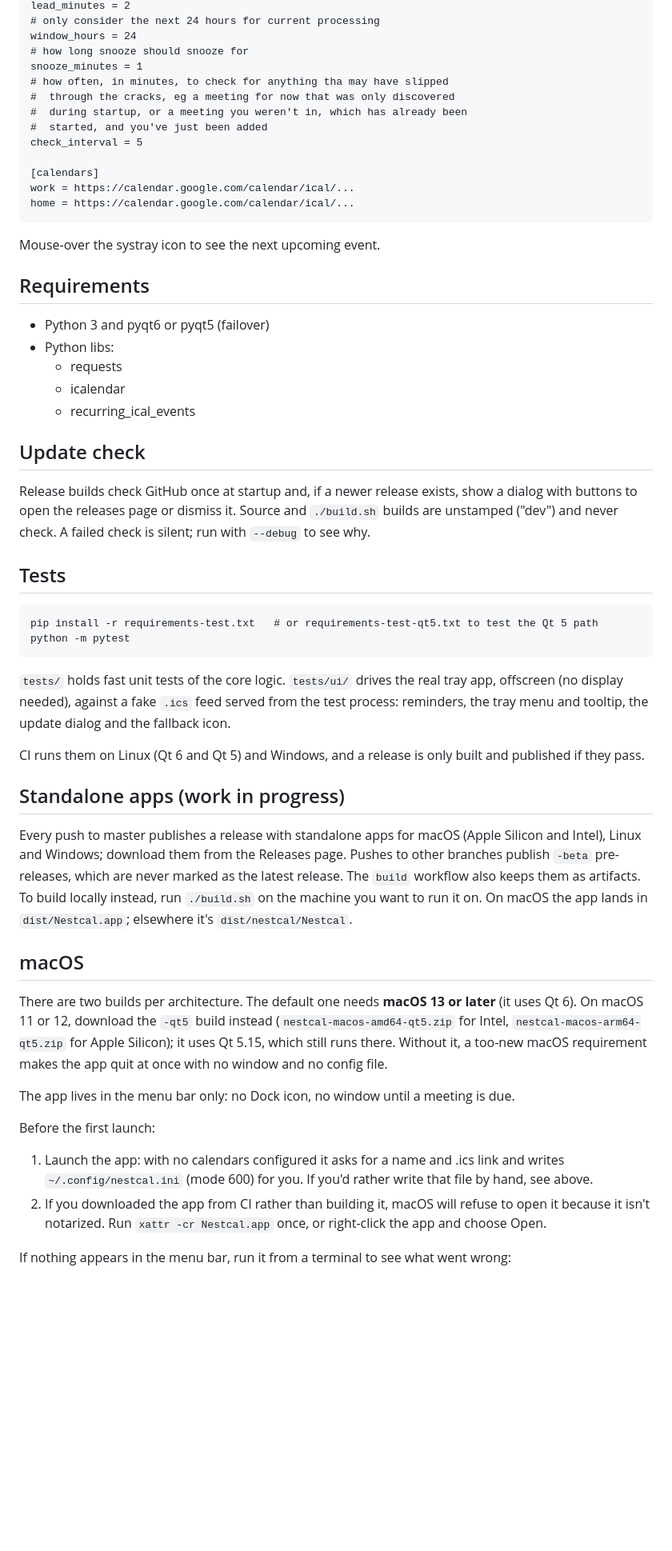
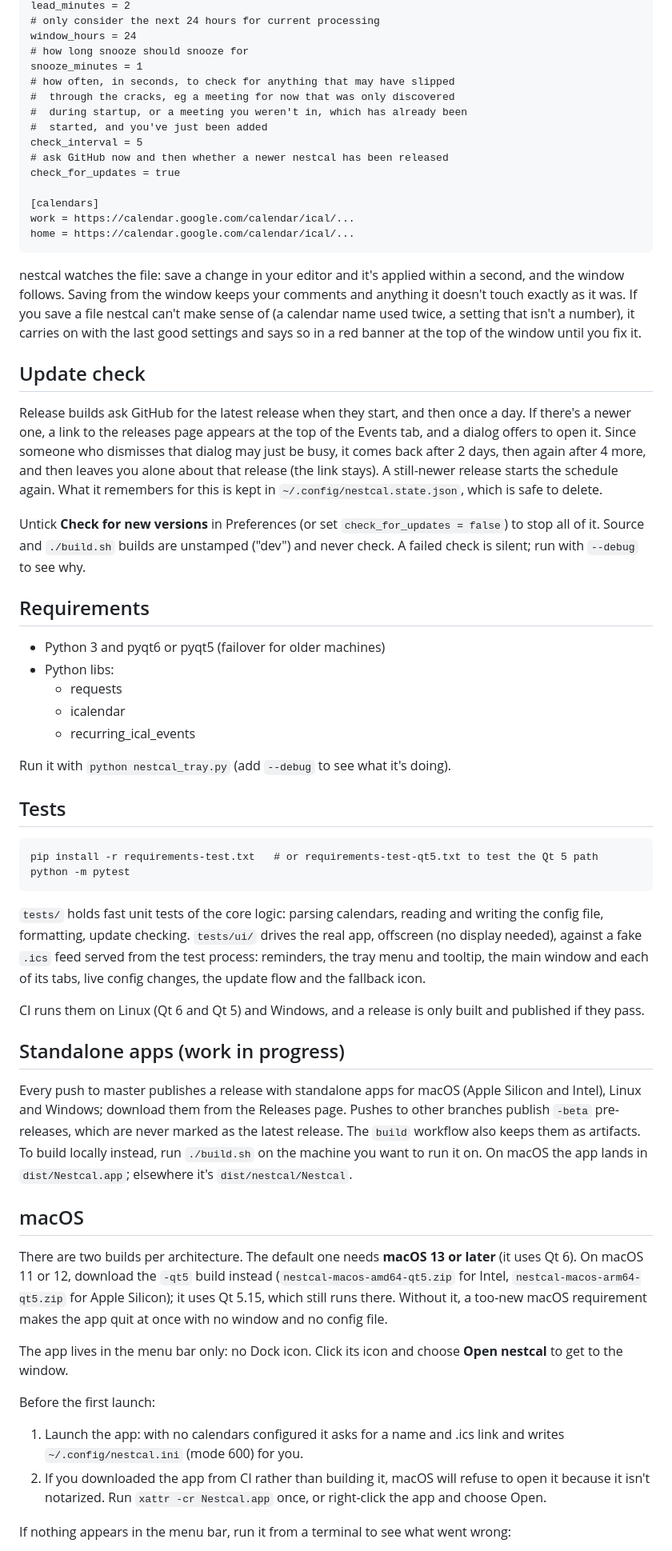
Before and after one commit to fluffynuts/nestcal, a Markdown page: README.md, the part around one of its changes. Shown at 80% size. Drawn GitHub-style; blank space fills up the shorter version.

````diff
--- a/README.md
+++ b/README.md
@@ -32,35 +88,40 @@ lead_minutes = 2
 window_hours = 24
 # how long snooze should snooze for
 snooze_minutes = 1
-# how often, in minutes, to check for anything tha may have slipped
+# how often, in seconds, to check for anything that may have slipped
 #  through the cracks, eg a meeting for now that was only discovered
 #  during startup, or a meeting you weren't in, which has already been
 #  started, and you've just been added
 check_interval = 5
+# ask GitHub now and then whether a newer nestcal has been released
+check_for_updates = true
 
 [calendars]
 work = https://calendar.google.com/calendar/ical/...
 home = https://calendar.google.com/calendar/ical/...
 ```
 
-Mouse-over the systray icon to see the next upcoming event.
+nestcal watches the file: save a change in your editor and it's applied within a second, and the window follows. Saving from the window keeps your comments and anything it doesn't touch exactly as it was. If you save a file nestcal can't make sense of (a calendar name used twice, a setting that isn't a number), it carries on with the last good settings and says so in a red banner at the top of the window until you fix it.
+
+Update check
+---
+
+Release builds ask GitHub for the latest release when they start, and then once a day. If there's a newer one, a link to the releases page appears at the top of the Events tab, and a dialog offers to open it. Since someone who dismisses that dialog may just be busy, it comes back after 2 days, then again after 4 more, and then leaves you alone about that release (the link stays).
+A still-newer release starts the schedule again. What it remembers for this is kept in
+`~/.config/nestcal.state.json`, which is safe to delete.
+
+Untick **Check for new versions** in Preferences (or set `check_for_updates = false`) to stop all of it. Source and `./build.sh` builds are unstamped ("dev") and never check. A failed check is silent; run with `--debug` to see why.
 
 Requirements
 ---
 
-- Python 3 and pyqt6 or pyqt5 (failover)
+- Python 3 and pyqt6 or pyqt5 (failover for older machines)
 - Python libs:
   - requests
   - icalendar
   - recurring_ical_events
 
-
-Update check
----
-
-Release builds check GitHub once at startup and, if a newer release exists, show a dialog
-with buttons to open the releases page or dismiss it. Source and `./build.sh` builds are
-unstamped ("dev") and never check. A failed check is silent; run with `--debug` to see why.
+Run it with `python nestcal_tray.py` (add `--debug` to see what it's doing).
 
 Tests
 ---
@@ -70,9 +131,8 @@ pip install -r requirements-test.txt   # or requirements-test-qt5.txt to test th
 python -m pytest
 ```
 
-`tests/` holds fast unit tests of the core logic. `tests/ui/` drives the real tray app, offscreen
-(no display needed), against a fake `.ics` feed served from the test process: reminders, the tray
-menu and tooltip, the update dialog and the fallback icon.
+`tests/` holds fast unit tests of the core logic: parsing calendars, reading and writing the
+config file, formatting, update checking. `tests/ui/` drives the real app, offscreen (no display needed), against a fake `.ics` feed served from the test process: reminders, the tray menu and tooltip, the main window and each of its tabs, live config changes, the update flow and the fallback icon.
 
 CI runs them on Linux (Qt 6 and Qt 5) and Windows, and a release is only built and published
 if they pass.
@@ -82,25 +142,20 @@ Standalone apps (work in progress)
 
 Every push to master publishes a release with standalone apps for macOS (Apple Silicon
 and Intel), Linux and Windows; download them from the Releases page. Pushes to other
-branches publish `-beta` pre-releases, which are never marked as the latest release. The `build` workflow
-also keeps them as artifacts. To build locally instead, run `./build.sh` on the machine
-you want to run it on. On macOS the app lands in `dist/Nestcal.app`;
+branches publish `-beta` pre-releases, which are never marked as the latest release. The `build` workflow also keeps them as artifacts. To build locally instead, run `./build.sh` on the machine you want to run it on. On macOS the app lands in `dist/Nestcal.app`;
 elsewhere it's `dist/nestcal/Nestcal`.
 
 macOS
 ---
 
-There are two builds per architecture. The default one needs **macOS 13 or later** (it uses Qt 6).
-On macOS 11 or 12, download the `-qt5` build instead (`nestcal-macos-amd64-qt5.zip` for Intel,
-`nestcal-macos-arm64-qt5.zip` for Apple Silicon); it uses Qt 5.15, which still runs there.
-Without it, a too-new macOS requirement makes the app quit at once with no window and no config file.
+There are two builds per architecture. The default one needs **macOS 13 or later** (it uses Qt 6). On macOS 11 or 12, download the `-qt5` build instead (`nestcal-macos-amd64-qt5.zip` for Intel, `nestcal-macos-arm64-qt5.zip` for Apple Silicon); it uses Qt 5.15, which still runs there. Without it, a too-new macOS requirement makes the app quit at once with no window and no config file.
 
-The app lives in the menu bar only: no Dock icon, no window until a meeting is due.
+The app lives in the menu bar only: no Dock icon. Click its icon and choose **Open nestcal** to get to the window.
 
 Before the first launch:
 
 1. Launch the app: with no calendars configured it asks for a name and .ics link and writes
-   `~/.config/nestcal.ini` (mode 600) for you. If you'd rather write that file by hand, see above.
+   `~/.config/nestcal.ini` (mode 600) for you.
 2. If you downloaded the app from CI rather than building it, macOS will refuse
    to open it because it isn't notarized. Run `xattr -cr Nestcal.app` once, or
    right-click the app and choose Open.
````
Also changed, not shown: other parts of README.md (+66 -10 lines), screenshots/calendars.png (added), screenshots/events.png (added), screenshots/preferences.png (added), screenshots/reminder.png (added), screenshots/tray.png (added).
